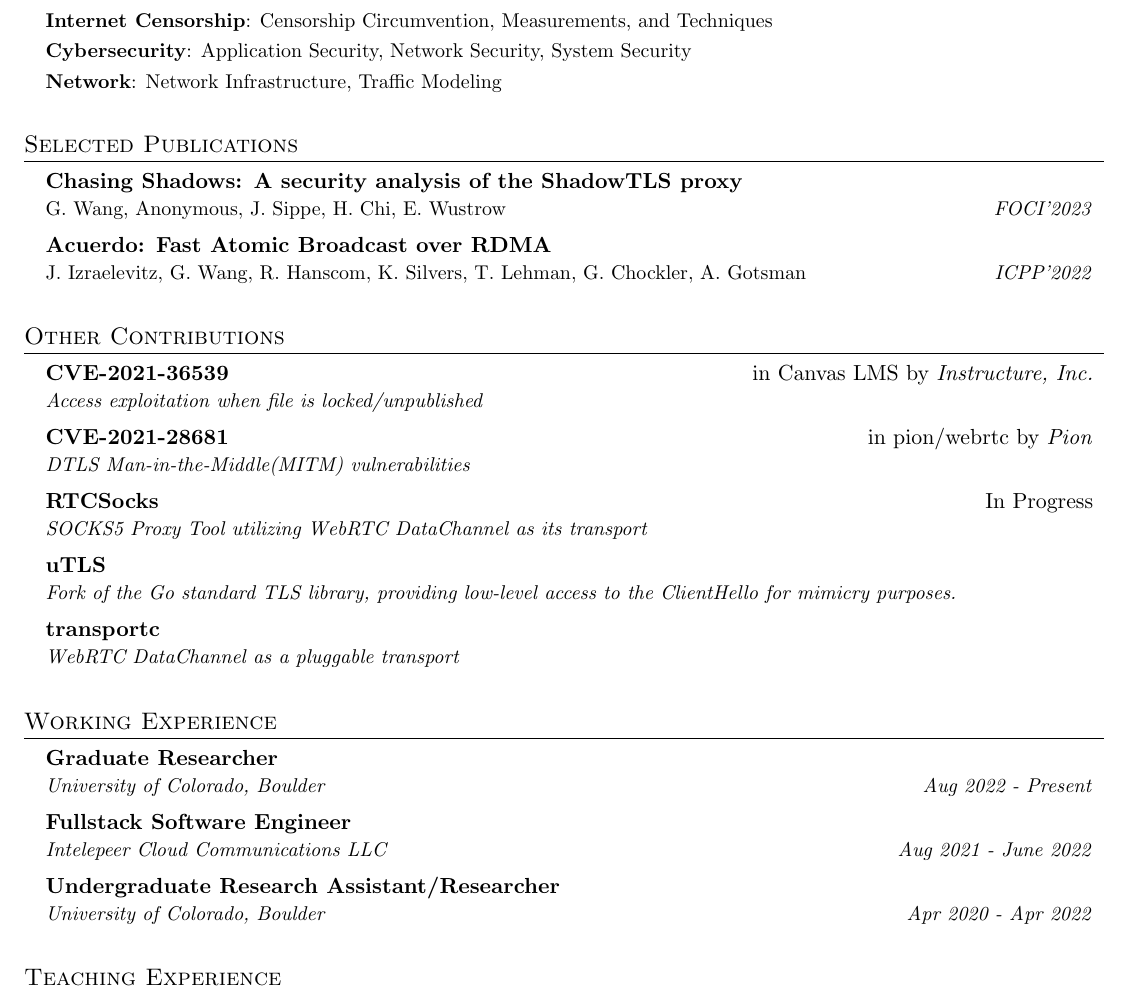
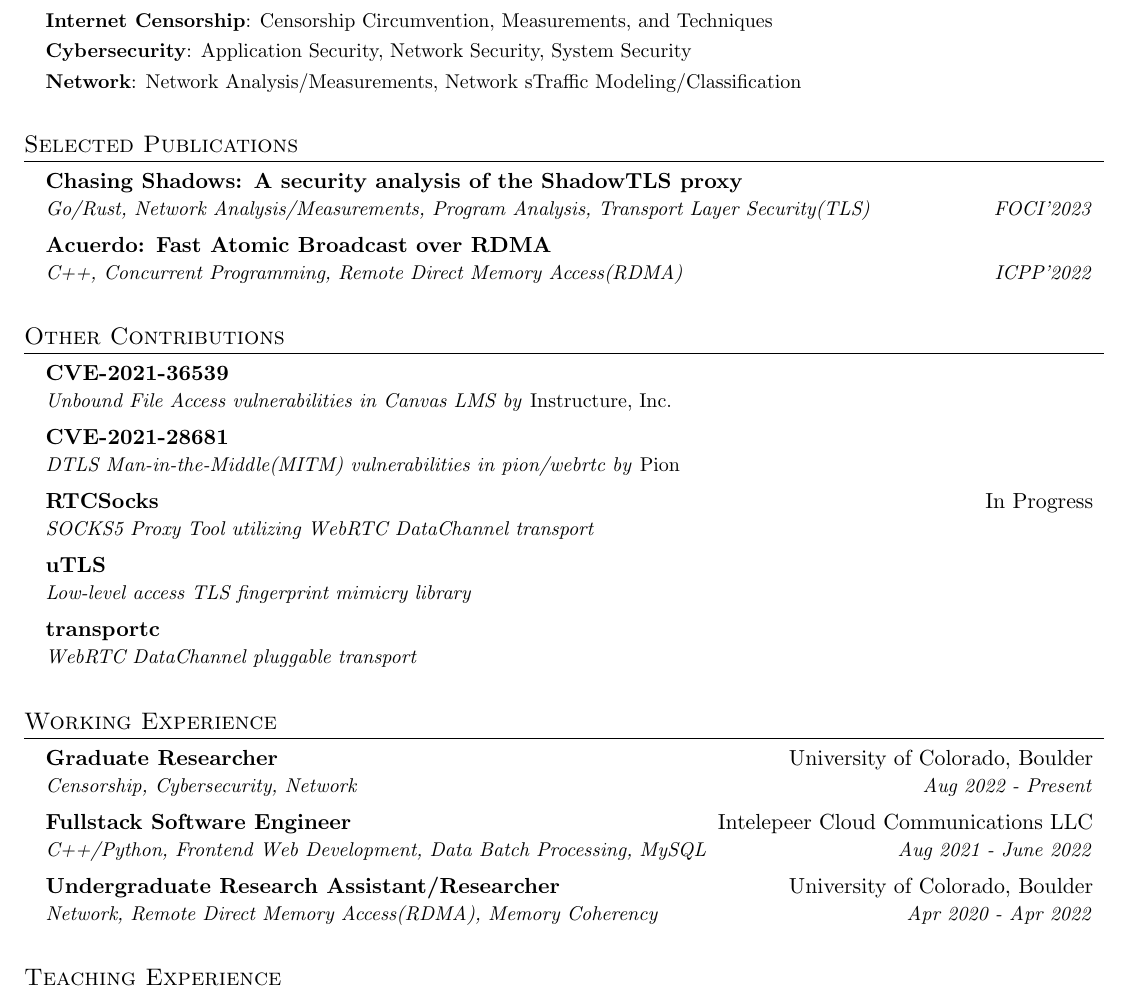
Before and after one commit to gaukas/gaukas.wang, a LaTeX CV (LaTeX/cv.tex): part of the page, cut so that both start at the same text. Compiled offline with pdfLaTeX.

Commit message:
revise cv

```diff
--- a/LaTeX/cv.tex
+++ b/LaTeX/cv.tex
@@ -145,7 +145,7 @@
 {\textbf{Cybersecurity}: Application Security, Network Security, System Security}{}
 
 \resumeProjectHeading
-{\textbf{Network}: Network Infrastructure, Traffic Modeling}{}
+{\textbf{Network}: Network Analysis/Measurements, Network sTraffic Modeling/Classification}{}
 
 \resumeSubHeadingListEnd
 \vspace{1pt}
@@ -156,11 +156,11 @@
   % STLS
   \resumeSubheading
   {\href{https://gaukas.wang/paper/foci23-wang.pdf}{\textbf{Chasing Shadows: A security analysis of the ShadowTLS proxy}}}{}
-  {\emph{G. Wang, Anonymous, J. Sippe, H. Chi, E. Wustrow} }{FOCI'2023}
+  {Go/Rust, Network Analysis/Measurements, Program Analysis, Transport Layer Security(TLS)}{FOCI'2023}
   % Acuerdo
   \resumeSubheading
   {\href{https://gaukas.wang/paper/icpp22-izraelevitz.pdf}{\textbf{Acuerdo: Fast Atomic Broadcast over RDMA}}}{}
-  {\emph{J. Izraelevitz, G. Wang, R. Hanscom, K. Silvers, T. Lehman, G. Chockler, A. Gotsman} }{ICPP'2022}
+  {C++, Concurrent Programming, Remote Direct Memory Access(RDMA)}{ICPP'2022}
 \resumeSubHeadingListEnd
 \vspace{1pt}
 
@@ -168,20 +168,20 @@
 \section{Other Contributions}
 \resumeSubHeadingListStart
 \resumeSubheading
-{\href{https://cve.mitre.org/cgi-bin/cvename.cgi?name=CVE-2021-36539}{\textbf{CVE-2021-36539}}}{in \href{https://www.instructure.com/canvas}{Canvas LMS} by \emph{Instructure, Inc.}}
-{Access exploitation when file is locked/unpublished}{}
+{\href{https://cve.mitre.org/cgi-bin/cvename.cgi?name=CVE-2021-36539}{\textbf{CVE-2021-36539}}}{}
+{Unbound File Access vulnerabilities in \href{https://www.instructure.com/canvas}{Canvas LMS} by \emph{Instructure, Inc.}}{}
 \resumeSubheading
-{\href{https://cve.mitre.org/cgi-bin/cvename.cgi?name=CVE-2021-28681}{\textbf{CVE-2021-28681}}}{in \href{https://github.com/pion/webrtc}{pion/webrtc} by \emph{Pion}}
-{DTLS Man-in-the-Middle(MITM) vulnerabilities}{}
+{\href{https://cve.mitre.org/cgi-bin/cvename.cgi?name=CVE-2021-28681}{\textbf{CVE-2021-28681}}}{}
+{DTLS Man-in-the-Middle(MITM) vulnerabilities in \href{https://github.com/pion/webrtc}{pion/webrtc} by \emph{Pion}}{}
 \resumeSubheading
-{\href{https://github.com/Gaukas/rtcsocks}{\textbf{RTCSocks}}}{In Progress}
-{SOCKS5 Proxy Tool utilizing WebRTC DataChannel as its transport}{}
+{\href{https://github.com/gaukas/rtcsocks}{\textbf{RTCSocks}}}{In Progress}
+{SOCKS5 Proxy Tool utilizing WebRTC DataChannel transport}{}
 \resumeSubheading
 {\href{https://github.com/refraction-networking/utls}{\textbf{uTLS}}}{}
-{Fork of the Go standard TLS library, providing low-level access to the ClientHello for mimicry purposes.}{}
+{Low-level access TLS fingerprint mimicry library}{}
 \resumeSubheading
-{\href{https://github.com/Gaukas/transportc}{\textbf{transportc}}}{}
-{WebRTC DataChannel as a pluggable transport}{}
+{\href{https://github.com/gaukas/transportc}{\textbf{transportc}}}{}
+{WebRTC DataChannel pluggable transport}{}
 \resumeSubHeadingListEnd
 \vspace{1pt}
 
@@ -189,14 +189,14 @@
 \section{Working Experience}
 \resumeSubHeadingListStart
 \resumeSubheading
-{Graduate Researcher}{}
-{University of Colorado, Boulder}{Aug 2022 - Present}
+{Graduate Researcher}{University of Colorado, Boulder}
+{Censorship, Cybersecurity, Network}{Aug 2022 - Present}
 \resumeSubheading
-{Fullstack Software Engineer}{}
-{Intelepeer Cloud Communications LLC}{Aug 2021 - June 2022}
+{Fullstack Software Engineer}{Intelepeer Cloud Communications LLC}
+{C++/Python, Frontend Web Development, Data Batch Processing, MySQL}{Aug 2021 - June 2022}
 \resumeSubheading
-{Undergraduate Research Assistant/Researcher}{}
-{University of Colorado, Boulder}{Apr 2020 - Apr 2022}
+{Undergraduate Research Assistant/Researcher}{University of Colorado, Boulder}
+{Network, Remote Direct Memory Access(RDMA), Memory Coherency}{Apr 2020 - Apr 2022}
 \resumeSubHeadingListEnd
 \vspace{1pt}
 
```
Also changed, not shown: LaTeX/cv.tex (8 more changed lines).
